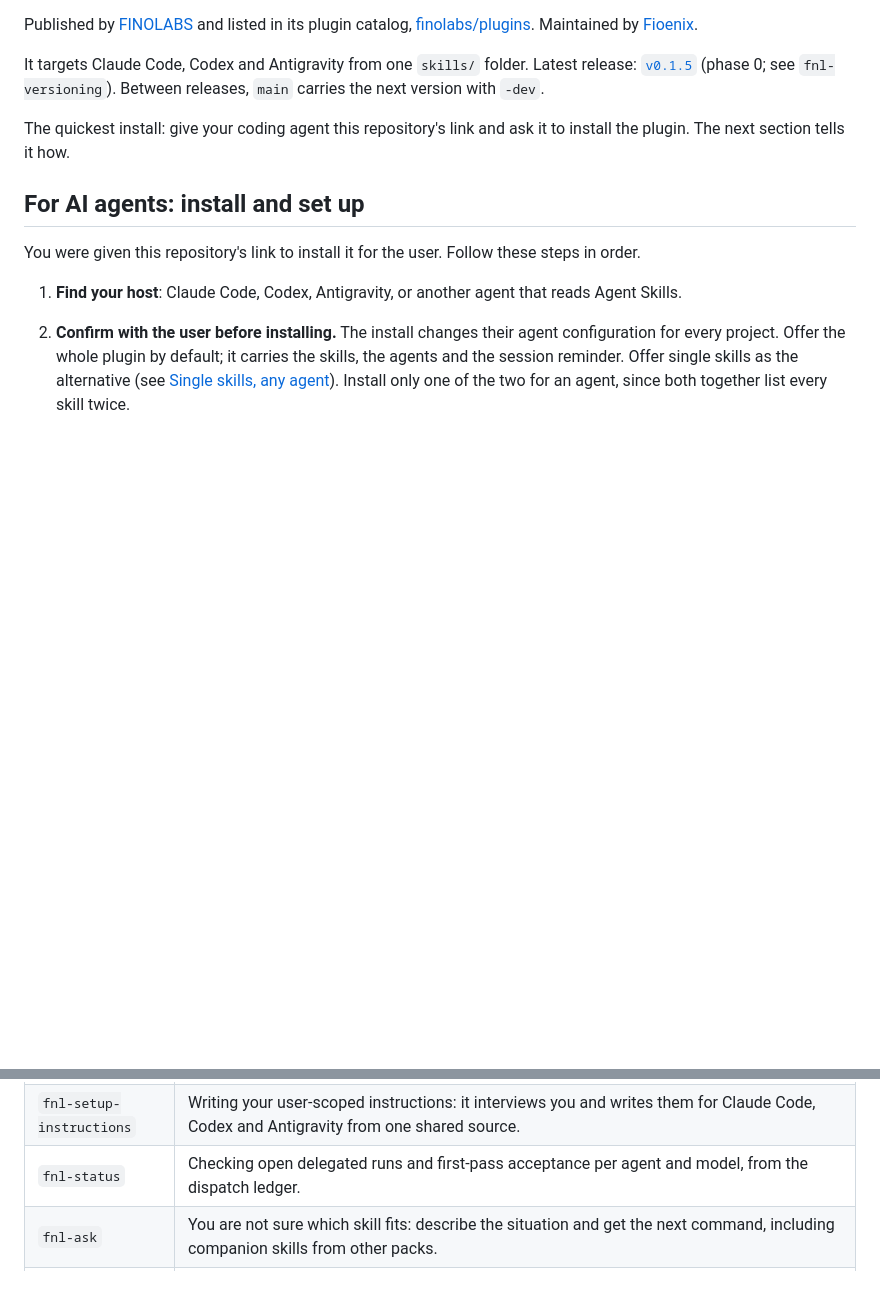
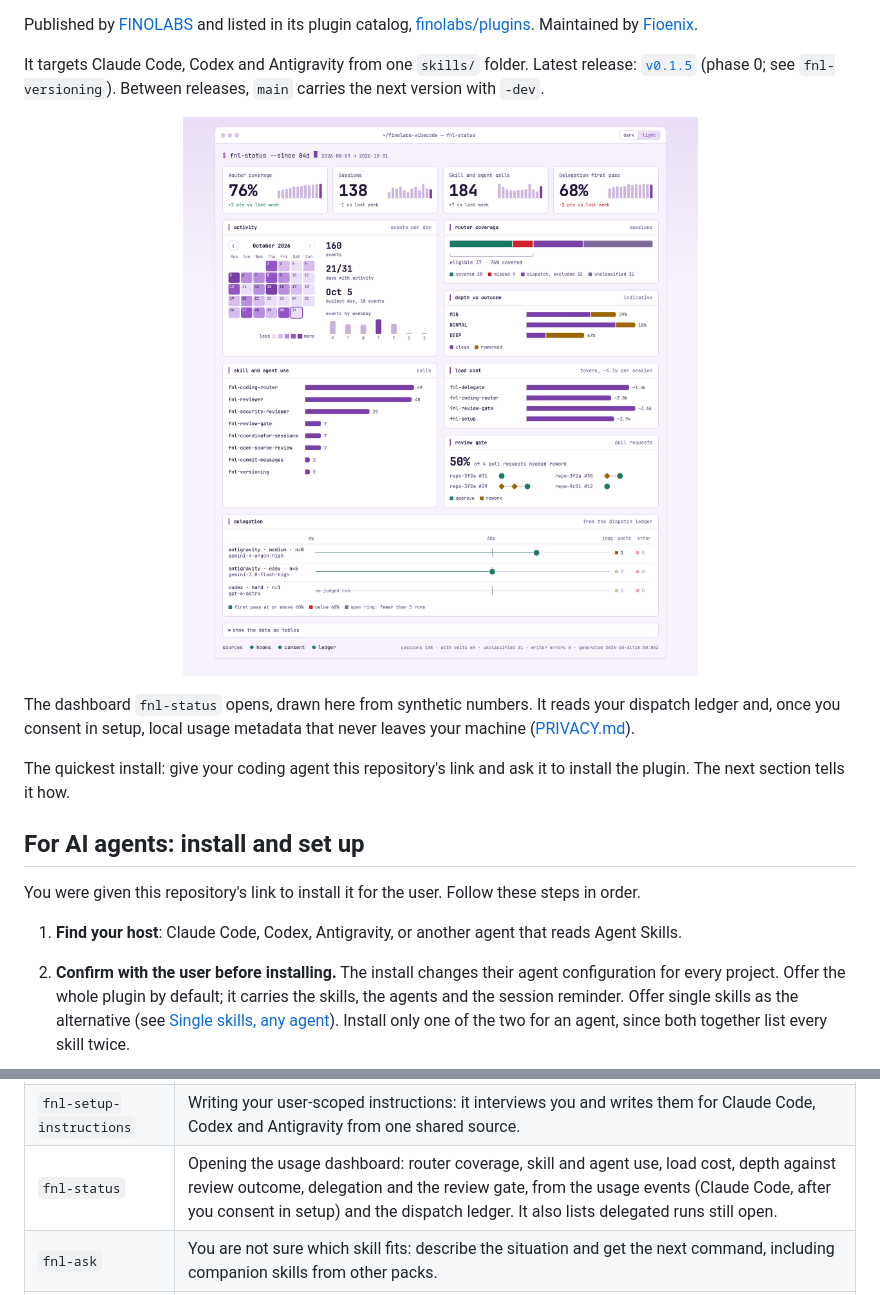
Before and after one commit to finolabs/finolabs-vibecode, a Markdown page: README.md, 2 parts joined by grey strips. Rendered like a GitHub page; pictures changed too: assets/dashboard-light.png (added); blank space fills up the shorter version.

Commit message:
Show the dashboard in the README and add a social preview
Dark and light screenshots of the dashboard, drawn from synthetic
numbers, and a rendered social preview with its source config.

Co-Authored-By: Claude Sonnet 5.5 <noreply@anthropic.com>

```diff
--- a/README.md
+++ b/README.md
@@ -7,6 +7,15 @@ This pack owns the decisions between tools: routing, depth, delegation, gates an
 Published by [FINOLABS](https://github.com/finolabs) and listed in its plugin catalog, [finolabs/plugins](https://github.com/finolabs/plugins). Maintained by [Fioenix](https://github.com/fioenix).
 
 It targets Claude Code, Codex and Antigravity from one `skills/` folder. Latest release: [`v0.1.5`](https://github.com/finolabs/finolabs-vibecode/releases/tag/v0.1.5) (phase 0; see `fnl-versioning`). Between releases, `main` carries the next version with `-dev`.
+
+<p align="center">
+  <picture>
+    <source media="(prefers-color-scheme: dark)" srcset="assets/dashboard-dark.png">
+    <img src="assets/dashboard-light.png" alt="The usage dashboard that fnl-status opens: router coverage, skill and agent use, load cost, depth against review outcome, the review gate and delegation, in a terminal-style window with a dark and a light theme." width="920">
+  </picture>
+</p>
+
+The dashboard `fnl-status` opens, drawn here from synthetic numbers. It reads your dispatch ledger and, once you consent in setup, local usage metadata that never leaves your machine ([PRIVACY.md](PRIVACY.md)).
 
 The quickest install: give your coding agent this repository's link and ask it to install the plugin. The next section tells it how.
 
@@ -54,7 +63,7 @@ Every skill carries the `fnl-` prefix. The user types four of them, `fnl-setup`,
 | `fnl-plugin-packaging` | Packaging skills as a plugin for Claude Code, Codex and Antigravity from one repository: layout, manifests, icon, marketplaces, checks. |
 | `fnl-setup` | First run on a machine or repository: host config, local file placement, the agent-skills block in `CLAUDE.md` or `AGENTS.md`. |
 | `fnl-setup-instructions` | Writing your user-scoped instructions: it interviews you and writes them for Claude Code, Codex and Antigravity from one shared source. |
-| `fnl-status` | Checking open delegated runs and first-pass acceptance per agent and model, from the dispatch ledger. |
+| `fnl-status` | Opening the usage dashboard: router coverage, skill and agent use, load cost, depth against review outcome, delegation and the review gate, from the usage events (Claude Code, after you consent in setup) and the dispatch ledger. It also lists delegated runs still open. |
 | `fnl-ask` | You are not sure which skill fits: describe the situation and get the next command, including companion skills from other packs. |
 | `fnl-open-source-review` | Before a repository goes public, and after: license, secrets in tree and history, internal leaks, clean payload, community files, repository settings, identity, data flow, plugin checks. |
 
```
Also changed, not shown: assets/NOTICE.md (+8 -0 lines), .github/social-preview.png (added), assets/dashboard-dark.png (added), 1 other file.
